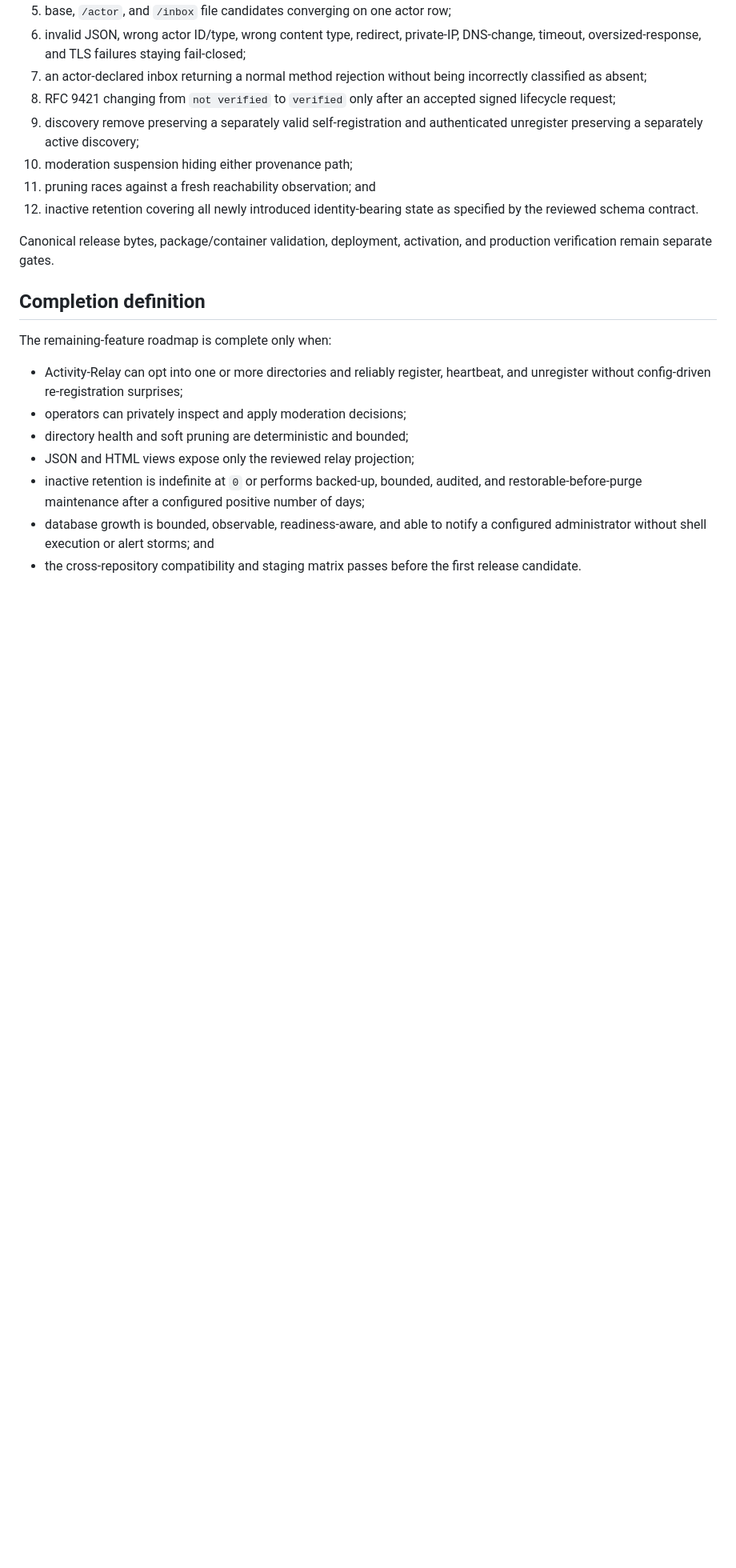
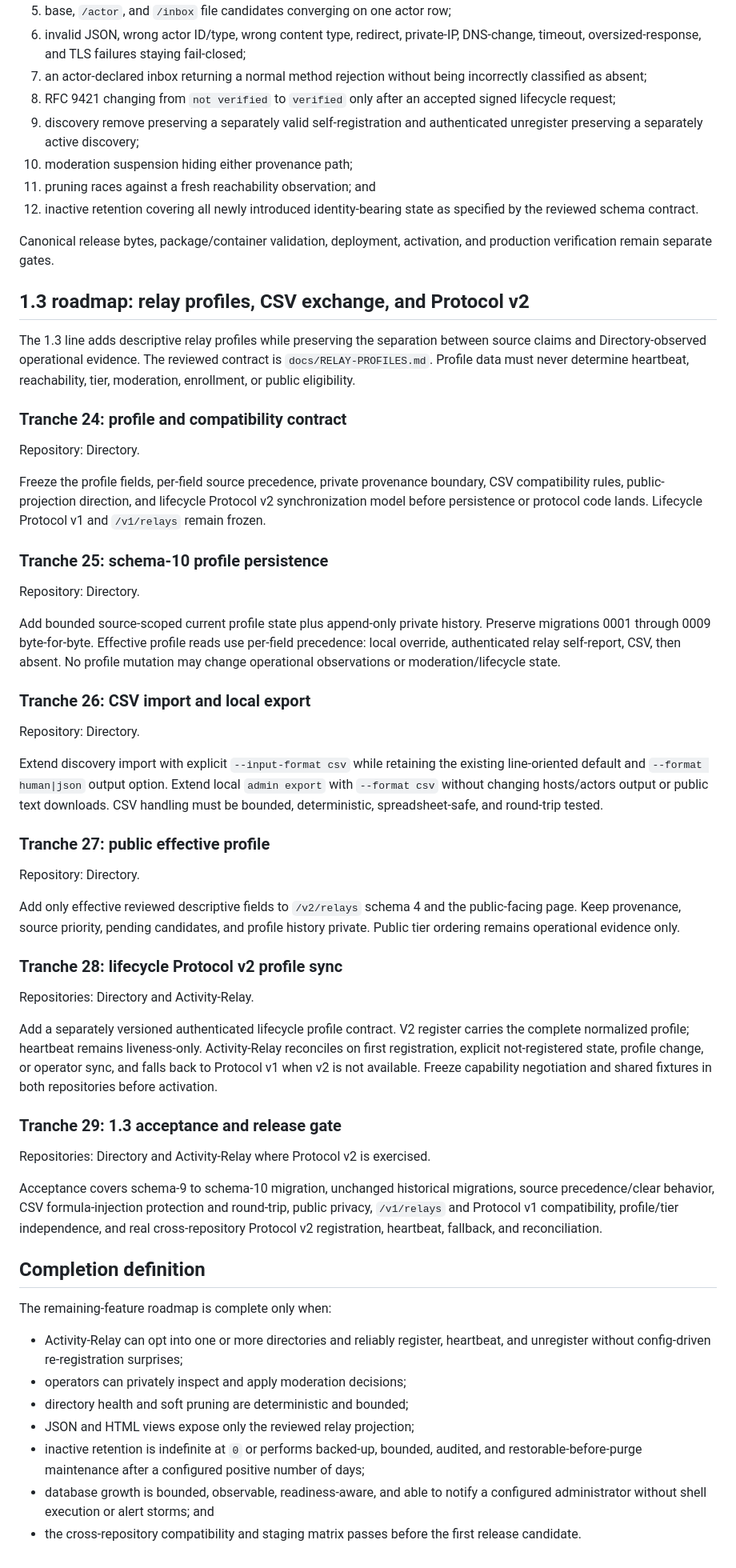
Before and after one commit to thystra/activity-relay-directory, a Markdown page: TODO.md, the part around one of its changes. Shown at 80% size. GitHub-like rendering; blank space fills up the shorter version.

Commit message:
Add schema 10

```diff
--- a/TODO.md
+++ b/TODO.md
@@ -792,6 +795,71 @@ Acceptance must exercise at least:
 Canonical release bytes, package/container validation, deployment, activation,
 and production verification remain separate gates.
 
+## 1.3 roadmap: relay profiles, CSV exchange, and Protocol v2
+
+The 1.3 line adds descriptive relay profiles while preserving the separation
+between source claims and Directory-observed operational evidence. The reviewed
+contract is `docs/RELAY-PROFILES.md`. Profile data must never determine
+heartbeat, reachability, tier, moderation, enrollment, or public eligibility.
+
+### Tranche 24: profile and compatibility contract
+
+Repository: Directory.
+
+Freeze the profile fields, per-field source precedence, private provenance
+boundary, CSV compatibility rules, public-projection direction, and lifecycle
+Protocol v2 synchronization model before persistence or protocol code lands.
+Lifecycle Protocol v1 and `/v1/relays` remain frozen.
+
+### Tranche 25: schema-10 profile persistence
+
+Repository: Directory.
+
+Add bounded source-scoped current profile state plus append-only private history.
+Preserve migrations 0001 through 0009 byte-for-byte. Effective profile reads use
+per-field precedence: local override, authenticated relay self-report, CSV,
+then absent. No profile mutation may change operational observations or
+moderation/lifecycle state.
+
+### Tranche 26: CSV import and local export
+
+Repository: Directory.
+
+Extend discovery import with explicit `--input-format csv` while retaining the
+existing line-oriented default and `--format human|json` output option. Extend
+local `admin export` with `--format csv` without changing hosts/actors output or
+public text downloads. CSV handling must be bounded, deterministic,
+spreadsheet-safe, and round-trip tested.
+
+### Tranche 27: public effective profile
+
+Repository: Directory.
+
+Add only effective reviewed descriptive fields to `/v2/relays` schema 4 and the
+public-facing page. Keep provenance, source priority, pending candidates, and
+profile history private. Public tier ordering remains operational evidence only.
+
+### Tranche 28: lifecycle Protocol v2 profile sync
+
+Repositories: Directory and Activity-Relay.
+
+Add a separately versioned authenticated lifecycle profile contract. V2 register
+carries the complete normalized profile; heartbeat remains liveness-only.
+Activity-Relay reconciles on first registration, explicit not-registered state,
+profile change, or operator sync, and falls back to Protocol v1 when v2 is not
+available. Freeze capability negotiation and shared fixtures in both
+repositories before activation.
+
+### Tranche 29: 1.3 acceptance and release gate
+
+Repositories: Directory and Activity-Relay where Protocol v2 is exercised.
+
+Acceptance covers schema-9 to schema-10 migration, unchanged historical
+migrations, source precedence/clear behavior, CSV formula-injection protection
+and round-trip, public privacy, `/v1/relays` and Protocol v1 compatibility,
+profile/tier independence, and real cross-repository Protocol v2 registration,
+heartbeat, fallback, and reconciliation.
+
 ## Completion definition
 
 The remaining-feature roadmap is complete only when:
```
Also changed, not shown: other parts of TODO.md (+3 -0 lines), docs/RELAY-PROFILES.md (added, +268 -0 lines).
